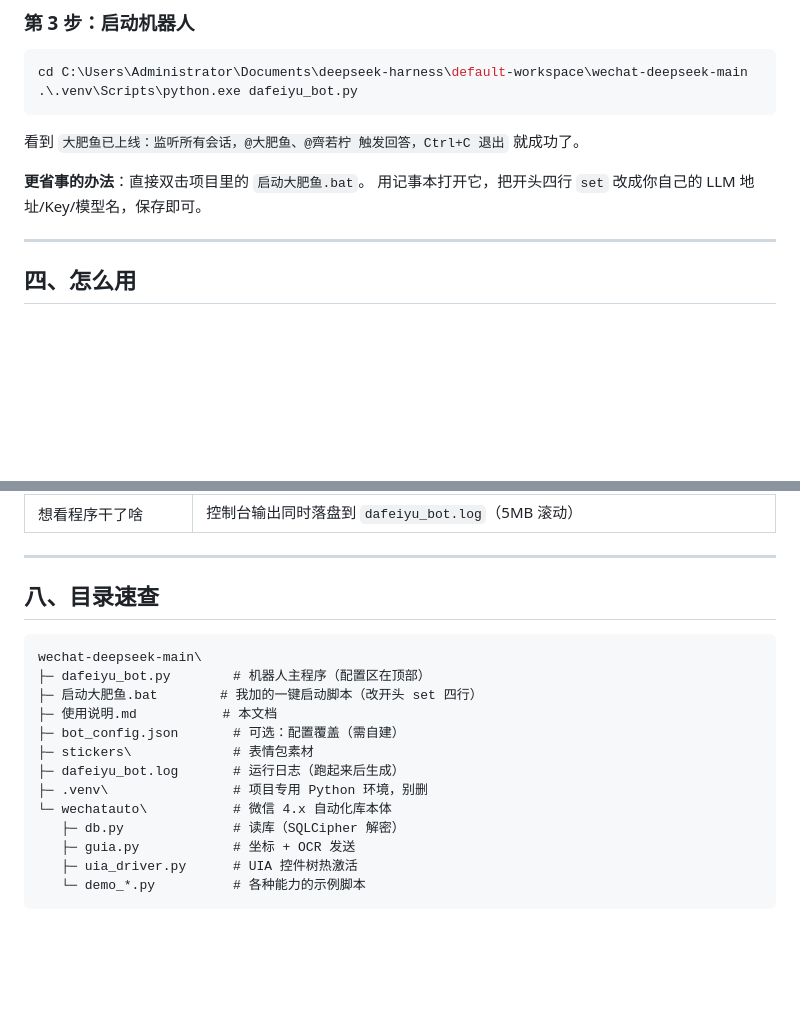
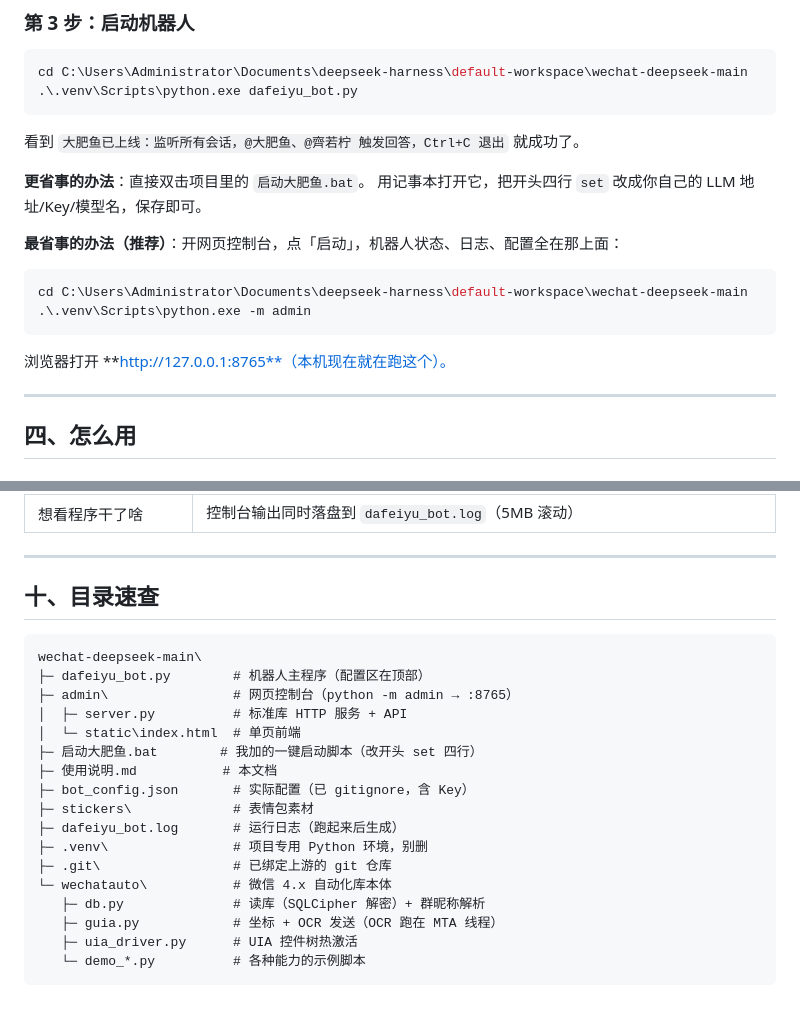
Before and after one commit to dazhi666666/wechat-deepseek, a Markdown page: 使用说明.md, 2 parts joined by grey strips. GitHub-like rendering; blank space fills up the shorter version.

````diff
--- a/使用说明.md
+++ b/使用说明.md
@@ -135,6 +137,15 @@ cd C:\Users\Administrator\Documents\deepseek-harness\default-workspace\wechat-de
 **更省事的办法**：直接双击项目里的 `启动大肥鱼.bat`。
 用记事本打开它，把开头四行 `set` 改成你自己的 LLM 地址/Key/模型名，保存即可。
 
+**最省事的办法（推荐）**：开网页控制台，点「启动」，机器人状态、日志、配置全在那上面：
+
+```powershell
+cd C:\Users\Administrator\Documents\deepseek-harness\default-workspace\wechat-deepseek-main
+.\.venv\Scripts\python.exe -m admin
+```
+
+浏览器打开 **http://127.0.0.1:8765**（本机现在就在跑这个）。
+
 ---
 
 ## 四、怎么用
@@ -253,20 +308,24 @@ cd C:\Users\Administrator\Documents\deepseek-harness\default-workspace\wechat-de
 
 ---
 
-## 八、目录速查
+## 十、目录速查
 
 ```
 wechat-deepseek-main\
 ├─ dafeiyu_bot.py        # 机器人主程序（配置区在顶部）
+├─ admin\                # 网页控制台（python -m admin → :8765）
+│  ├─ server.py          # 标准库 HTTP 服务 + API
+│  └─ static\index.html  # 单页前端
 ├─ 启动大肥鱼.bat        # 我加的一键启动脚本（改开头 set 四行）
 ├─ 使用说明.md           # 本文档
-├─ bot_config.json       # 可选：配置覆盖（需自建）
+├─ bot_config.json       # 实际配置（已 gitignore，含 Key）
 ├─ stickers\             # 表情包素材
 ├─ dafeiyu_bot.log       # 运行日志（跑起来后生成）
 ├─ .venv\                # 项目专用 Python 环境，别删
+├─ .git\                 # 已绑定上游的 git 仓库
 └─ wechatauto\           # 微信 4.x 自动化库本体
-   ├─ db.py              # 读库（SQLCipher 解密）
-   ├─ guia.py            # 坐标 + OCR 发送
+   ├─ db.py              # 读库（SQLCipher 解密）+ 群昵称解析
+   ├─ guia.py            # 坐标 + OCR 发送（OCR 跑在 MTA 线程）
    ├─ uia_driver.py      # UIA 控件树热激活
    └─ demo_*.py          # 各种能力的示例脚本
 ```
````
Also changed, not shown: other parts of 使用说明.md (+47 -1 lines).
